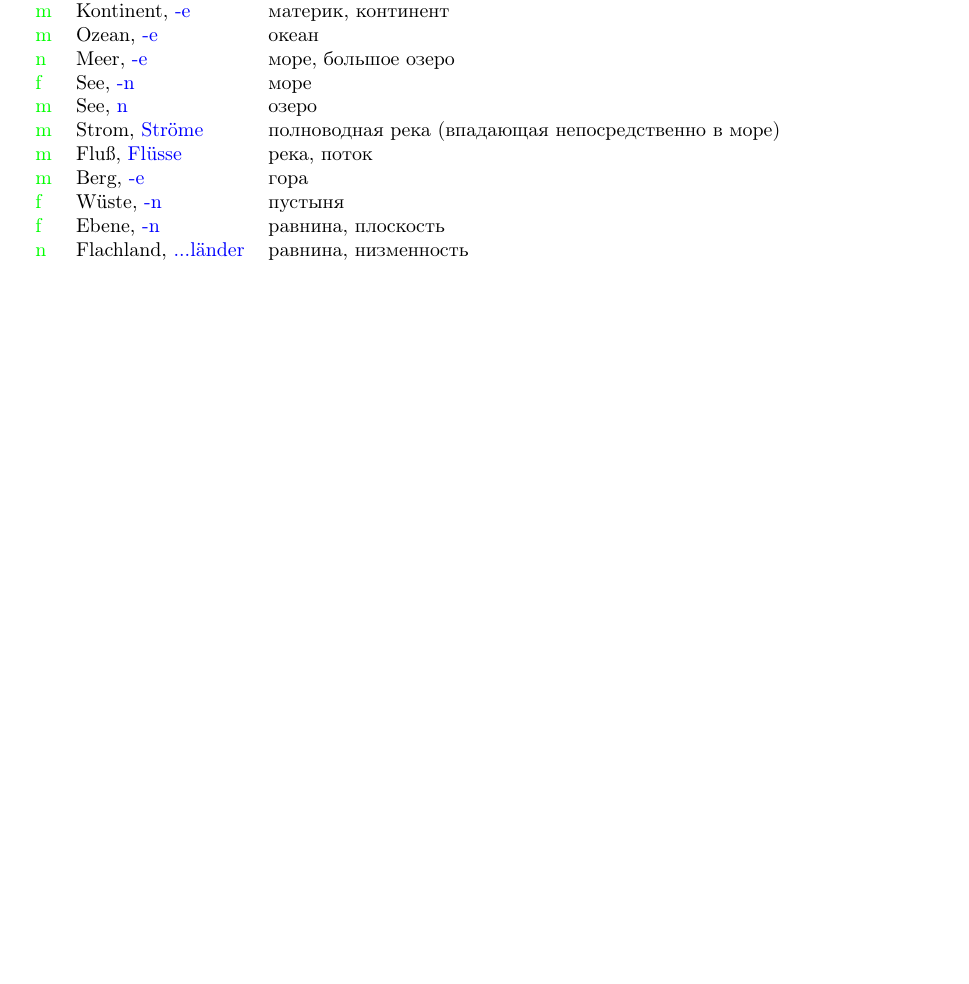
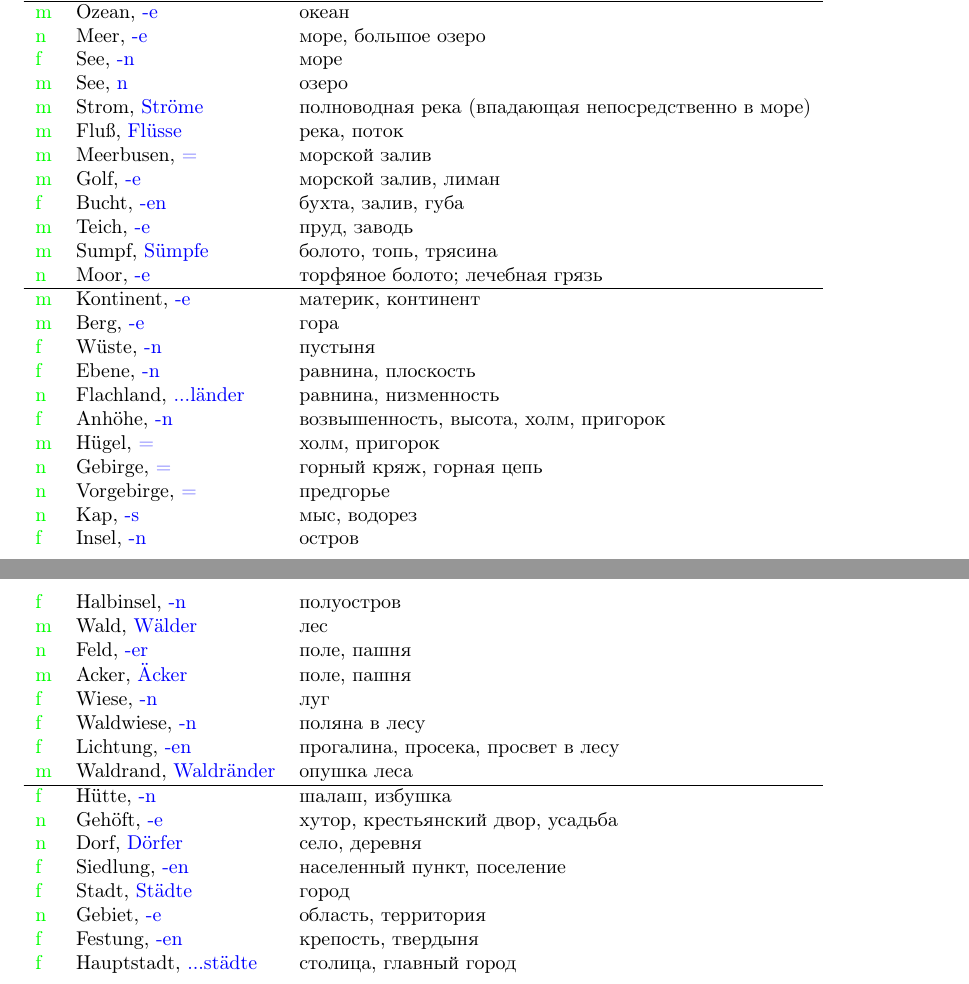
Before and after one commit to graukin/woerterbuch, a LaTeX document (src/Buch.tex, which reads src/woerter/landschaft.tex): part of page 12 of 12 before the commit and two parts of pages 12 and 13 of 13 after it, the two joined at a grey line, cut so that both start at the same text, the shorter picture padded with empty space. Compiled offline with pdfLaTeX.

Commit message:
improve landschaft-block

```diff
--- a/src/woerter/landschaft.tex
+++ b/src/woerter/landschaft.tex
@@ -4,15 +4,46 @@
 
 \begin{longtable}{lll}
 \Gesh{m} & Planet, \Pl{-en} & планета \\
-\Gesh{m} & Kontinent, \Pl{-e} & материк, континент \\
+\hline
 \Gesh{m} & Ozean, \Pl{-e} & океан \\
 \Gesh{n} & Meer, \Pl{-e} & море, большое озеро \\
 \Gesh{f} & See, \Pl{-n} & море \\
 \Gesh{m} & See, \Pl{n} & озеро \\
 \Gesh{m} & Strom, \Pl{Str\"ome} & полноводная река (впадающая непосредственно в море) \\
 \Gesh{m} & Flu\ss, \Pl{Fl\"usse} & река, поток \\
+\Gesh{m} & Meerbusen, \Pl{=} & морской залив \\
+\Gesh{m} & Golf, \Pl{-e} & морской залив, лиман \\
+\Gesh{f} & Bucht, \Pl{-en} & бухта, залив, губа \\
+\Gesh{m} & Teich, \Pl{-e} & пруд, заводь \\
+\Gesh{m} & Sumpf, \Pl{S\"umpfe} & болото, топь, трясина \\
+\Gesh{n} & Moor, \Pl{-e} & торфяное болото; лечебная грязь \\
+\hline
+\Gesh{m} & Kontinent, \Pl{-e} & материк, континент \\
 \Gesh{m} & Berg, \Pl{-e} & гора \\
 \Gesh{f} & W\"uste, \Pl{-n} & пустыня \\
 \Gesh{f} & Ebene, \Pl{-n} & равнина, плоскость \\
-\Gesh{n} & Flachland, \Pl{...l\"ander} & равнина, низменность
+\Gesh{n} & Flachland, \Pl{...l\"ander} & равнина, низменность \\
+\Gesh{f} & Anh\"ohe, \Pl{-n} &  возвышенность, высота, холм, пригорок \\
+\Gesh{m} & H\"ugel, \Pl{=} & холм, пригорок \\
+\Gesh{n} & Gebirge, \Pl{=} & горный кряж, горная цепь \\
+\Gesh{n} & Vorgebirge, \Pl{=} & предгорье \\
+\Gesh{n} & Kap, \Pl{-s} & мыс, водорез \\
+\Gesh{f} & Insel, \Pl{-n} & остров \\
+\Gesh{f} & Halbinsel, \Pl{-n} & полуостров \\
+\Gesh{m} & Wald, \Pl{W\"alder} & лес \\
+\Gesh{n} & Feld, \Pl{-er} & поле, пашня \\
+\Gesh{m} & Acker, \Pl{\"Acker} & поле, пашня \\
+\Gesh{f} & Wiese, \Pl{-n} & луг \\
+\Gesh{f} & Waldwiese, \Pl{-n} & поляна в лесу \\
+\Gesh{f} & Lichtung, \Pl{-en} & прогалина, просека, просвет в лесу \\
+\Gesh{m} & Waldrand, \Pl{Waldr\"ander} & опушка леса \\
+\hline
+\Gesh{f} & H\"utte, \Pl{-n} & шалаш, избушка \\
+\Gesh{n} & Geh\"oft, \Pl{-e} & хутор, крестьянский двор, усадьба \\
+\Gesh{n} & Dorf, \Pl{D\"orfer} & село, деревня \\
+\Gesh{f} & Siedlung, \Pl{-en} & населенный пункт, поселение \\
+\Gesh{f} & Stadt, \Pl{St\"adte} & город \\
+\Gesh{n} & Gebiet, \Pl{-e} & область, территория \\
+\Gesh{f} & Festung, \Pl{-en} & крепость, твердыня \\
+\Gesh{f} & Hauptstadt, \Pl{...st\"adte} & столица, главный город
 \end{longtable}
```
